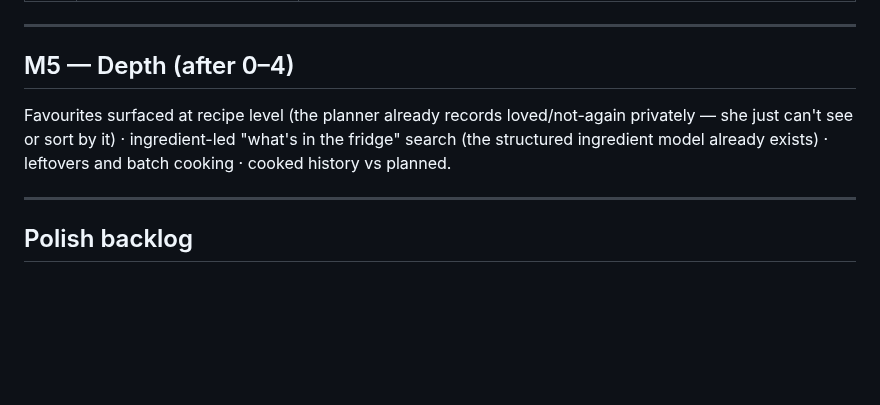
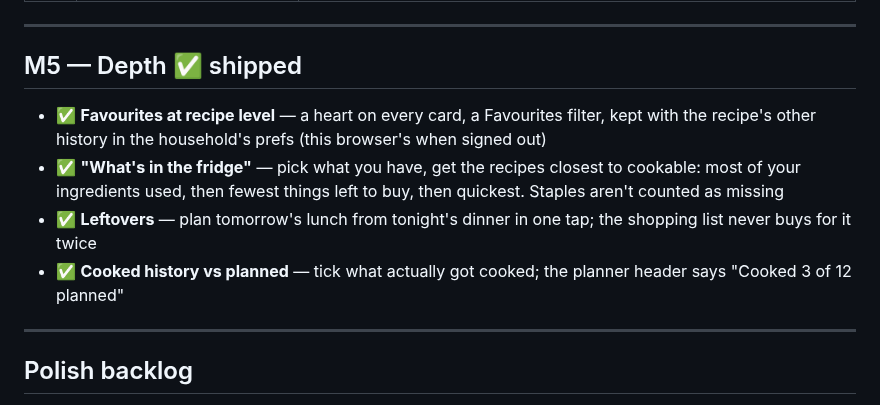
Before and after one commit to dugguboy2015-sudo/recipe-book, a Markdown page: plan.md, the part around the change. Drawn GitHub-style; blank space fills up the shorter version.

```diff
--- a/plan.md
+++ b/plan.md
@@ -218,11 +218,17 @@ model was already built in Phase 3, and M1e's household plan made it worth build
 
 ---
 
-## M5 — Depth (after 0–4)
+## M5 — Depth ✅ shipped
 
-Favourites surfaced at recipe level (the planner already records loved/not-again privately — she
-just can't see or sort by it) · ingredient-led "what's in the fridge" search (the structured
-ingredient model already exists) · leftovers and batch cooking · cooked history vs planned.
+- ✅ **Favourites at recipe level** — a heart on every card, a Favourites filter, kept with the
+  recipe's other history in the household's prefs (this browser's when signed out)
+- ✅ **"What's in the fridge"** — pick what you have, get the recipes closest to cookable: most of
+  your ingredients used, then fewest things left to buy, then quickest. Staples aren't counted as
+  missing
+- ✅ **Leftovers** — plan tomorrow's lunch from tonight's dinner in one tap; the shopping list never
+  buys for it twice
+- ✅ **Cooked history vs planned** — tick what actually got cooked; the planner header says
+  "Cooked 3 of 12 planned"
 
 ---
 
```
Also changed, not shown: docs/progress.md (+18 -0 lines).
